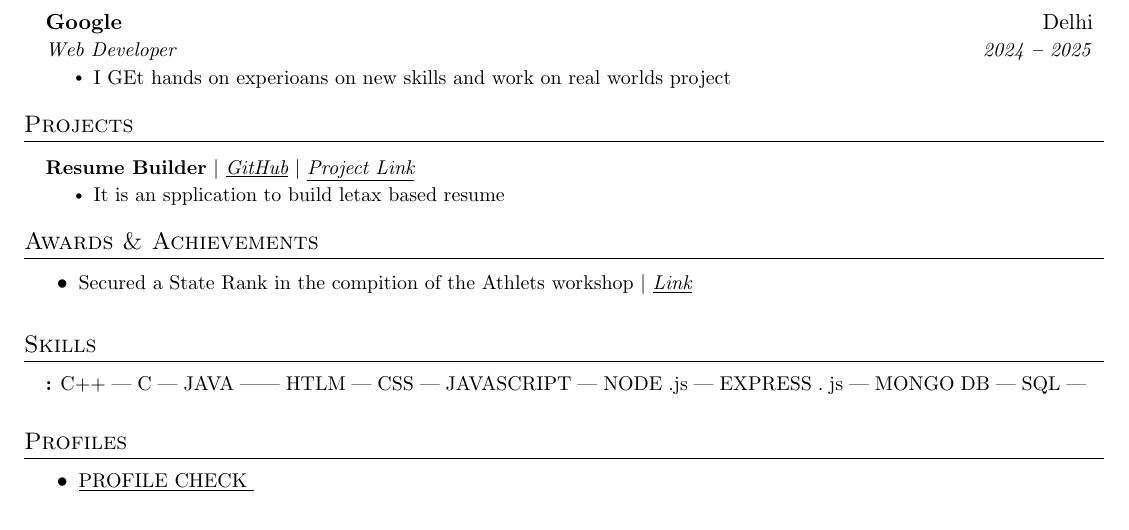
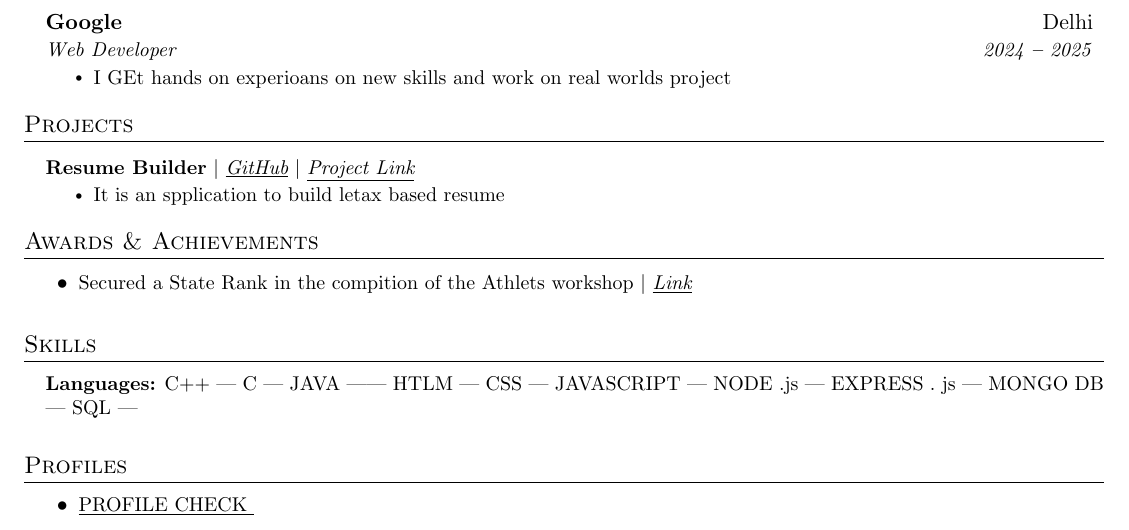
Before and after one commit to anshulpandit007/resume-builder-files, a LaTeX document (69201cdded6b1b2360bfdcbf.tex): part of the page, cut so that both start at the same text. Compiled offline with pdfLaTeX.

Commit message:
File Updated!

```diff
--- a/69201cdded6b1b2360bfdcbf.tex
+++ b/69201cdded6b1b2360bfdcbf.tex
@@ -214,7 +214,7 @@
     \small{\item{
 
 
-    \textbf{:}{  C++ | C |  JAVA  || HTLM | CSS | JAVASCRIPT | NODE .js |  EXPRESS . js | MONGO DB |  SQL | } \ \vspace{3pt}
+    \textbf{Languages:}{  C++ | C |  JAVA  || HTLM | CSS | JAVASCRIPT | NODE .js |  EXPRESS . js | MONGO DB |  SQL | } \ \vspace{3pt}
 
 }}
 \resumeSubHeadingListEnd
```
